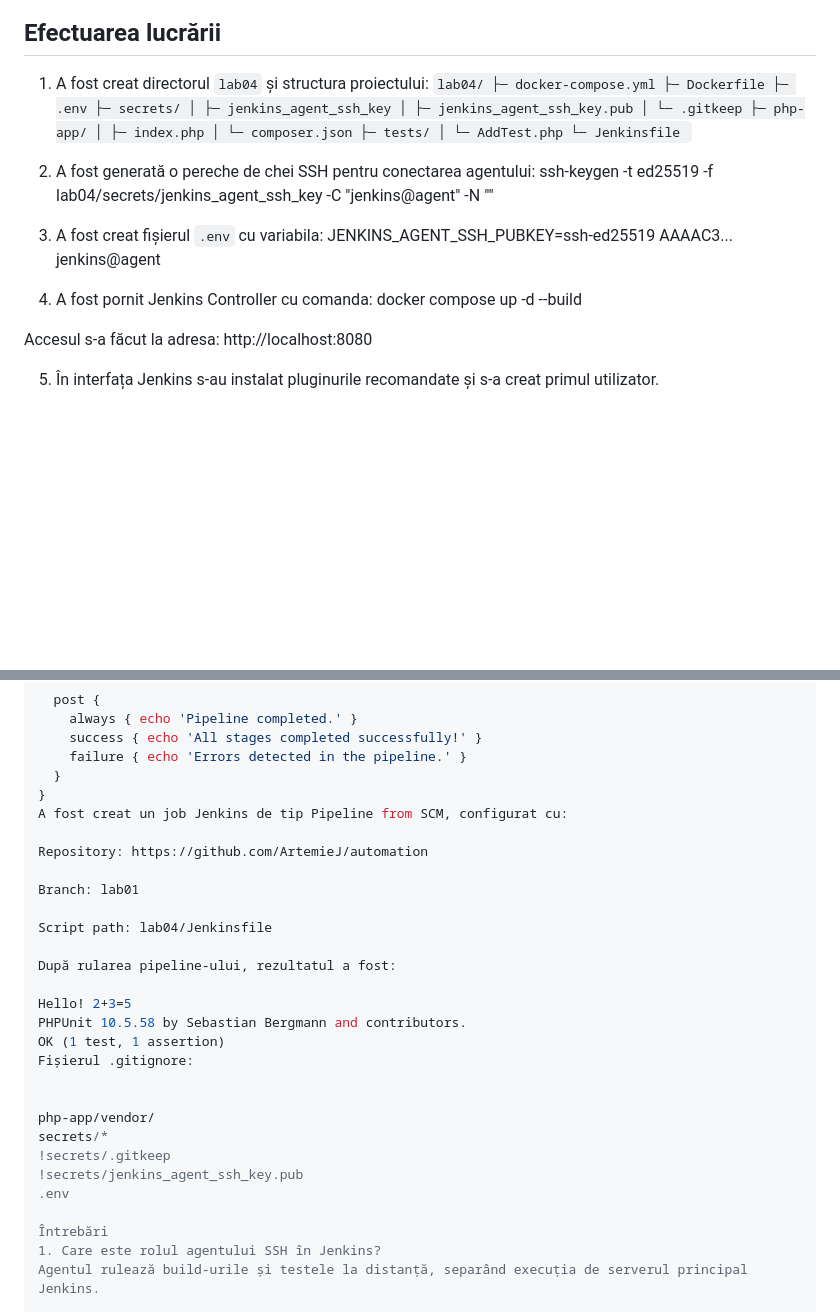
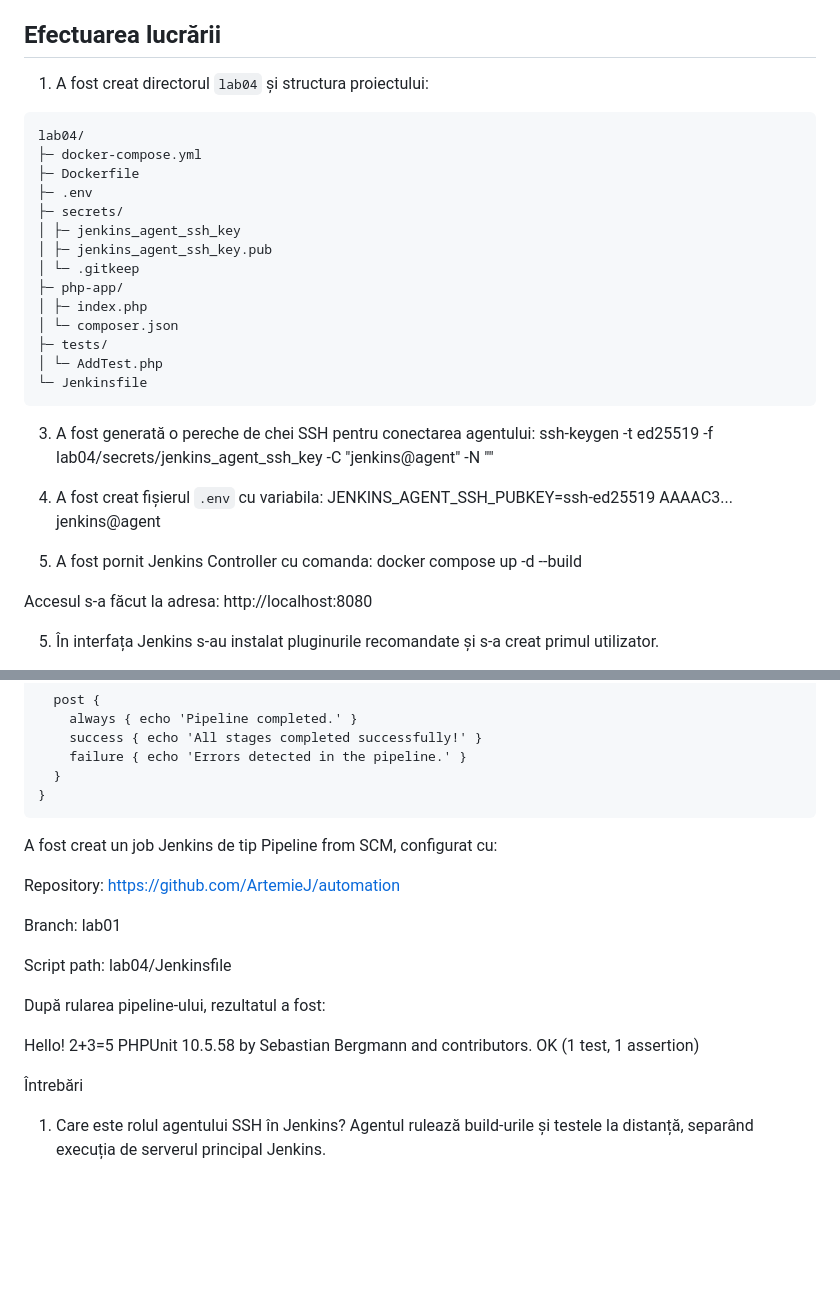
Before and after one commit to ArtemieJ/automation, a Markdown page: lab04/README.md, 2 parts joined by grey strips. GitHub-like rendering; blank space fills up the shorter version.

Commit message:
Revise README.md for project setup and Jenkins configuration
Updated README.md to reflect changes in project structure and SSH key generation.

````diff
--- a/lab04/README.md
+++ b/lab04/README.md
@@ -13,7 +13,8 @@ Pipeline-ul trebuie să descarce codul, să instaleze dependențele PHP și să
 ## Efectuarea lucrării
 
 1. A fost creat directorul `lab04` și structura proiectului:
-`lab04/
+```
+lab04/
 ├─ docker-compose.yml
 ├─ Dockerfile
 ├─ .env
@@ -27,14 +28,14 @@ Pipeline-ul trebuie să descarce codul, să instaleze dependențele PHP și să
 ├─ tests/
 │ └─ AddTest.php
 └─ Jenkinsfile
-`
-2. A fost generată o pereche de chei SSH pentru conectarea agentului:
+```
+3. A fost generată o pereche de chei SSH pentru conectarea agentului:
 ssh-keygen -t ed25519 -f lab04/secrets/jenkins_agent_ssh_key -C "jenkins@agent" -N ""
-3. A fost creat fișierul `.env` cu variabila:
+4. A fost creat fișierul `.env` cu variabila:
 JENKINS_AGENT_SSH_PUBKEY=ssh-ed25519 AAAAC3... jenkins@agent
 
 
-4. A fost pornit Jenkins Controller cu comanda:
+5. A fost pornit Jenkins Controller cu comanda:
 docker compose up -d --build
 
 Accesul s-a făcut la adresa: http://localhost:8080
@@ -103,6 +106,7 @@ pipeline {
     failure { echo 'Errors detected in the pipeline.' }
   }
 }
+```
 A fost creat un job Jenkins de tip Pipeline from SCM, configurat cu:
 
 Repository: https://github.com/ArtemieJ/automation
@@ -116,14 +120,6 @@ După rularea pipeline-ului, rezultatul a fost:
 Hello! 2+3=5
 PHPUnit 10.5.58 by Sebastian Bergmann and contributors.
 OK (1 test, 1 assertion)
-Fișierul .gitignore:
-
-
-php-app/vendor/
-secrets/*
-!secrets/.gitkeep
-!secrets/jenkins_agent_ssh_key.pub
-.env
 
 Întrebări
 1. Care este rolul agentului SSH în Jenkins?
````
Also changed, not shown: other parts of lab04/README.md (+4 -2 lines).
